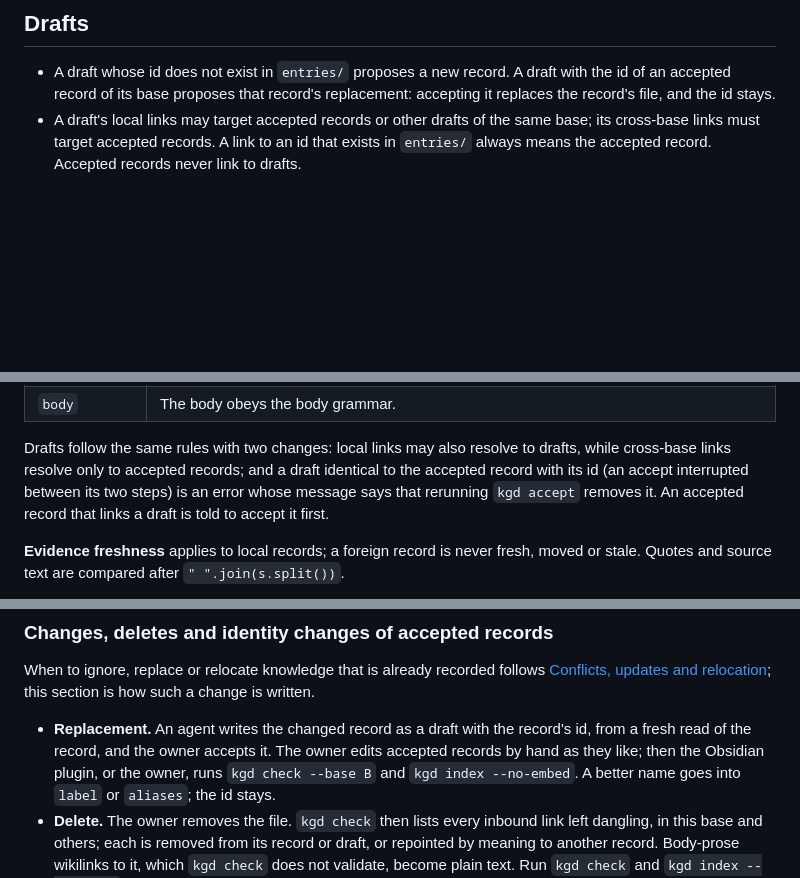
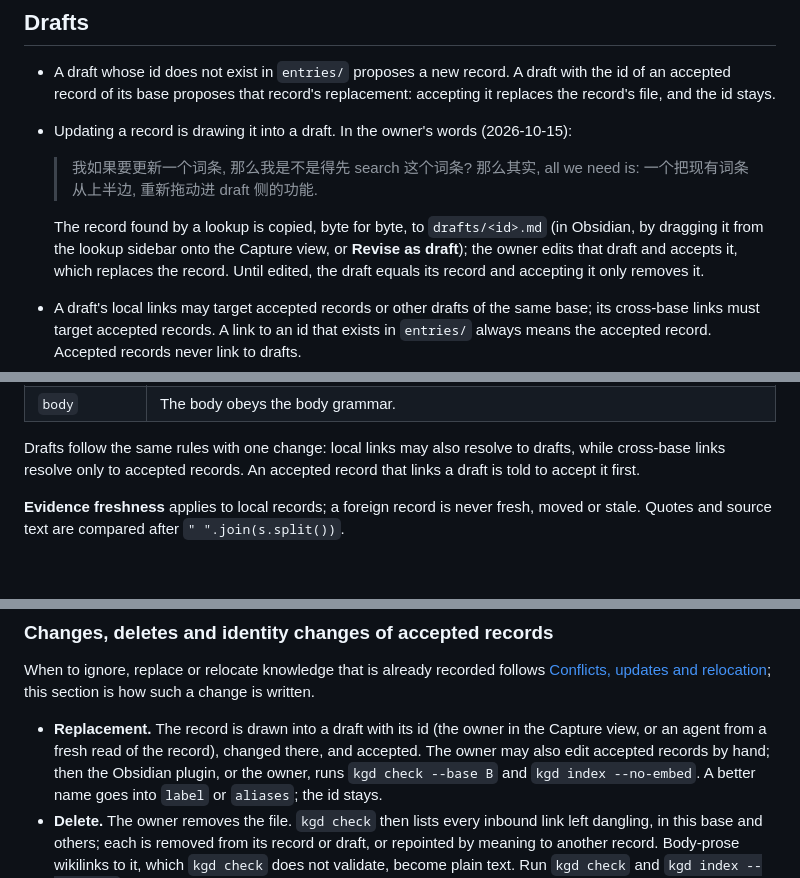
Before and after one commit to qiulinfan/kgdistiller, a Markdown page: docs/model.md, 3 parts joined by grey strips. Drawn GitHub-style; blank space fills up the shorter version.

```diff
--- a/docs/model.md
+++ b/docs/model.md
@@ -488,6 +488,16 @@ same knowledge point replaces its record through a draft with the same id (see
 - A draft whose id does not exist in `entries/` proposes a new record. A draft
   with the id of an accepted record of its base proposes that record's
   replacement: accepting it replaces the record's file, and the id stays.
+- Updating a record is drawing it into a draft. In the owner's words
+  (2026-10-15):
+
+  > 我如果要更新一个词条, 那么我是不是得先 search 这个词条? 那么其实, all we need is: 一个把现有词条从上半边, 重新拖动进 draft 侧的功能.
+
+  The record found by a lookup is copied, byte for byte, to `drafts/<id>.md`
+  (in Obsidian, by dragging it from the lookup sidebar onto the Capture view,
+  or **Revise as draft**); the owner edits that draft and accepts it, which
+  replaces the record. Until edited, the draft equals its record and
+  accepting it only removes it.
 - A draft's local links may target accepted records or other drafts of the
   same base; its cross-base links must target accepted records. A link to an
   id that exists in `entries/` always means the accepted record. Accepted
@@ -553,11 +563,9 @@ not hide a `config.json` error, and record rules run only once both are valid.
 | `label` | No other accepted record, in any base, has a label with the same name key; for a draft, no other draft either, and no accepted record but the one it replaces. The message suggests `Label (source)`. |
 | `body` | The body obeys the body grammar. |
 
-Drafts follow the same rules with two changes: local links may also resolve to
-drafts, while cross-base links resolve only to accepted records; and a draft
-identical to the accepted record with its id (an accept interrupted between
-its two steps) is an error whose message says that rerunning `kgd accept`
-removes it. An accepted record that links a draft is told to accept it first.
+Drafts follow the same rules with one change: local links may also resolve to
+drafts, while cross-base links resolve only to accepted records. An accepted
+record that links a draft is told to accept it first.
 
 **Evidence freshness** applies to local records; a foreign record is never
 fresh, moved or stale. Quotes and source text are compared after
@@ -738,10 +747,11 @@ When to ignore, replace or relocate knowledge that is already recorded
 follows [Conflicts, updates and relocation](#conflicts-updates-and-relocation);
 this section is how such a change is written.
 
-- **Replacement.** An agent writes the changed record as a draft with the
-  record's id, from a fresh read of the record, and the owner accepts it. The
-  owner edits accepted records by hand as they like; then the Obsidian plugin,
-  or the owner, runs `kgd check --base B` and `kgd index --no-embed`. A better
+- **Replacement.** The record is drawn into a draft with its id (the owner in
+  the Capture view, or an agent from a fresh read of the record), changed
+  there, and accepted. The owner may also edit accepted records by hand; then
+  the Obsidian plugin, or the owner, runs `kgd check --base B` and
+  `kgd index --no-embed`. A better
   name goes into `label` or `aliases`; the id stays.
 - **Delete.** The owner removes the file. `kgd check` then lists every inbound
   link left dangling, in this base and others; each is removed from its
```
Also changed, not shown: other parts of docs/model.md (+4 -3 lines), CHANGELOG.md (+5 -0 lines), docs/obsidian.md (+7 -0 lines).
